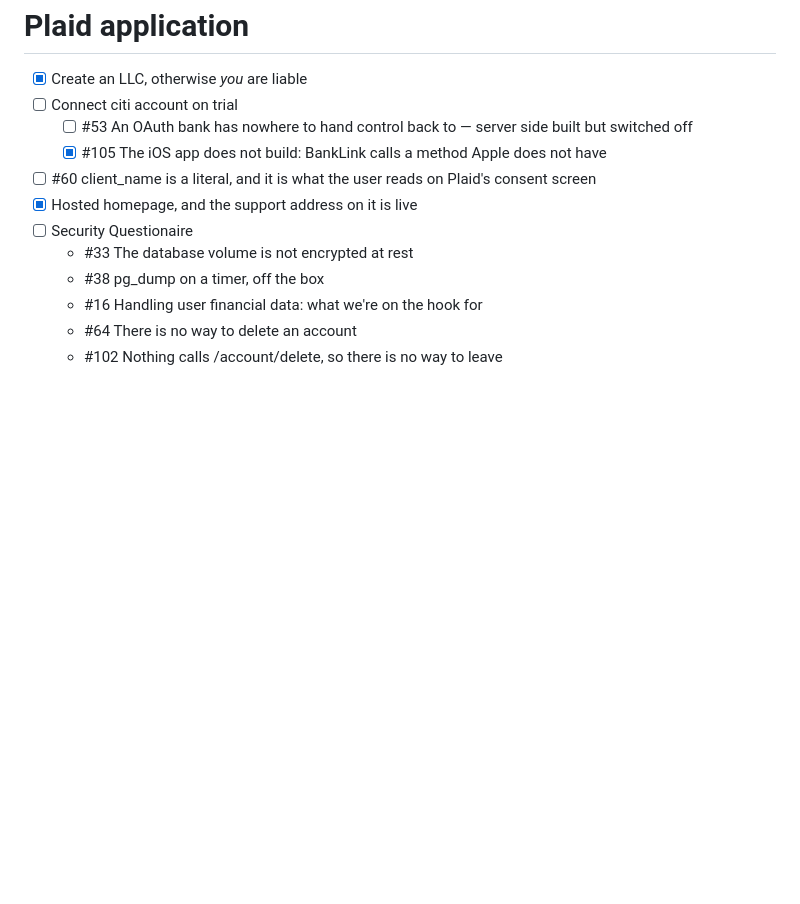
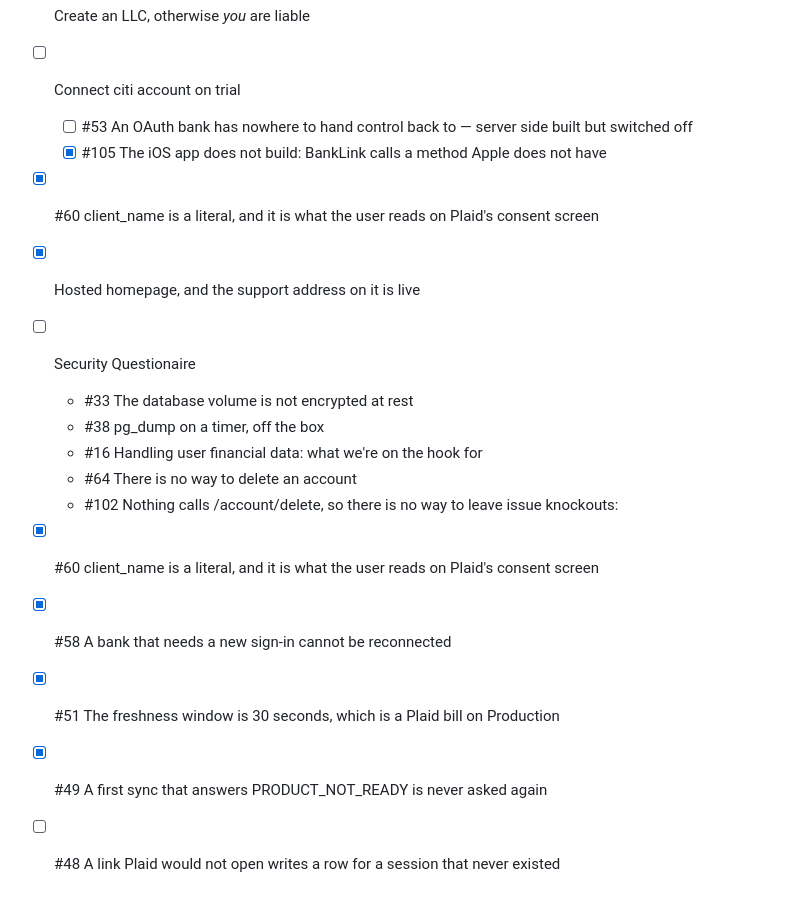
Before and after one commit to llGaetanll/meridian, a Markdown page: stripe_plaid_app_todo.md, the part around the change. Rendered like a GitHub page; blank space fills up the shorter version.

Commit message:
Check off the recent issue knockouts in the todo
Co-Authored-By: Claude Fable 5 <noreply@anthropic.com>

```diff
--- a/stripe_plaid_app_todo.md
+++ b/stripe_plaid_app_todo.md
@@ -61,7 +61,7 @@ quarterly filing chore.
           built but switched off
     - [x] #105 The iOS app does not build: BankLink calls a method Apple does
           not have
-- [ ] #60 client_name is a literal, and it is what the user reads on Plaid's
+- [x] #60 client_name is a literal, and it is what the user reads on Plaid's
       consent screen
 - [x] Hosted homepage, and the support address on it is live
 - [ ] Security Questionaire
@@ -70,3 +70,12 @@ quarterly filing chore.
     - #16 Handling user financial data: what we're on the hook for
     - #64 There is no way to delete an account
     - #102 Nothing calls /account/delete, so there is no way to leave
+issue knockouts:
+- [x] #60 client_name is a literal, and it is what the user reads on Plaid's
+      consent screen
+- [x] #58 A bank that needs a new sign-in cannot be reconnected
+- [x] #51 The freshness window is 30 seconds, which is a Plaid bill on
+      Production
+- [x] #49 A first sync that answers PRODUCT_NOT_READY is never asked again
+- [ ] #48 A link Plaid would not open writes a row for a session that never
+      existed
```
